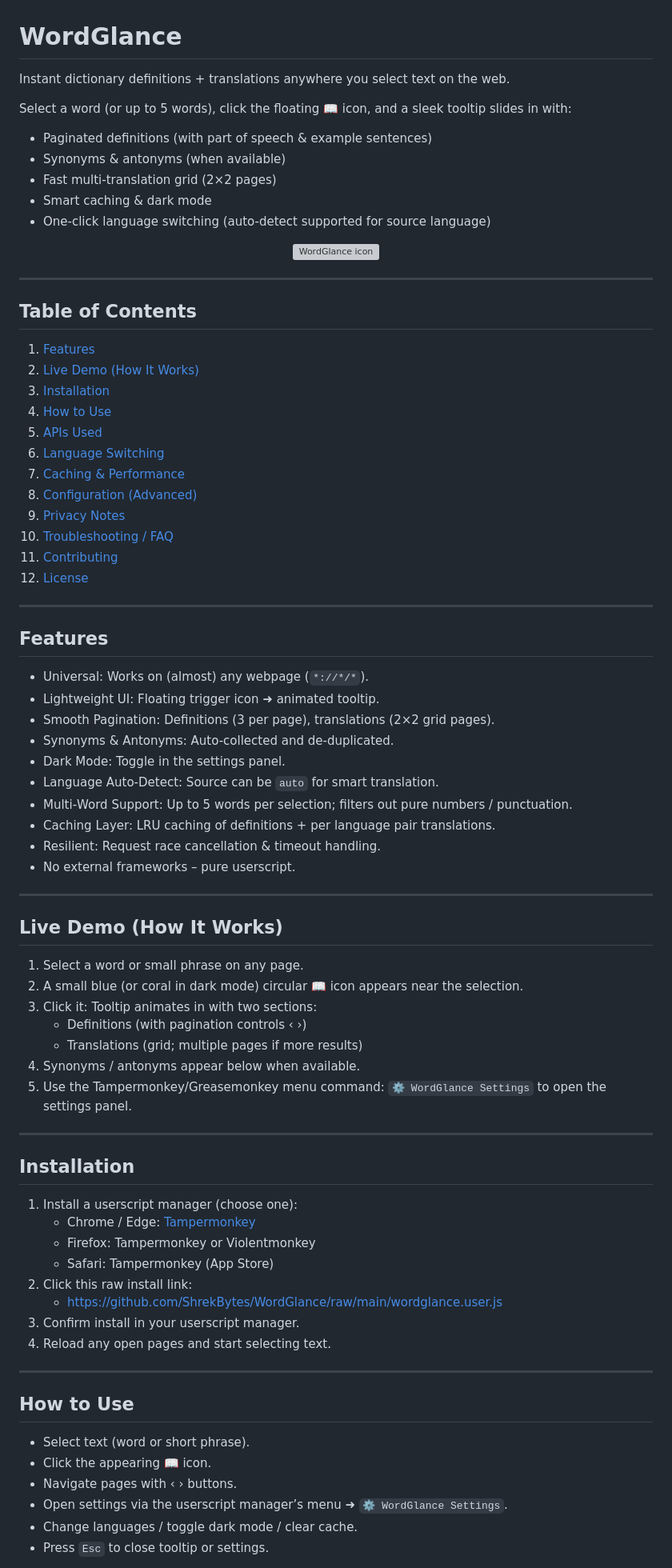
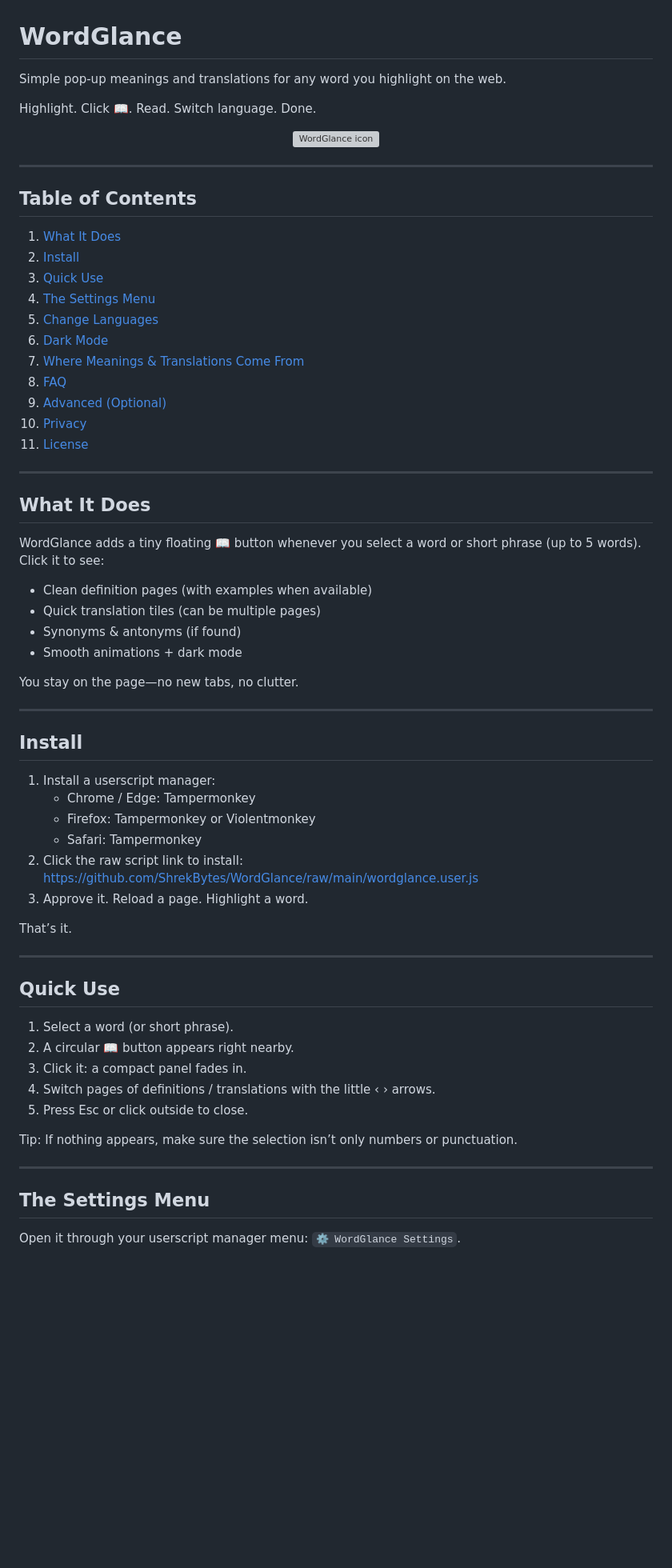
Before and after one commit to ShrekBytes/WordGlance, a Markdown page: README.md, the part around the change printed below. Shown: that part at 80% size. Drawn GitHub-style; blank space fills up the shorter version; grey boxes are pictures that could not be loaded.

```diff
--- a/README.md
+++ b/README.md
@@ -1,76 +1,63 @@
 # WordGlance
 
-Instant dictionary definitions + translations anywhere you select text on the web.
+Simple pop‑up meanings and translations for any word you highlight on the web.
 
-Select a word (or up to 5 words), click the floating 📖 icon, and a sleek tooltip slides in with:
-- Paginated definitions (with part of speech & example sentences)
-- Synonyms & antonyms (when available)
-- Fast multi-translation grid (2×2 pages)
-- Smart caching & dark mode
-- One‑click language switching (auto-detect supported for source language)
+Highlight. Click 📖. Read. Switch language. Done.
 
 <p align="center"><img src="icon.png" alt="WordGlance icon" width="96"/></p>
 
 ---
 
 ## Table of Contents
-1. [Features](#features)
-2. [Live Demo (How It Works)](#live-demo-how-it-works)
-3. [Installation](#installation)
-4. [How to Use](#how-to-use)
-5. [APIs Used](#apis-used)
-6. [Language Switching](#language-switching)
-7. [Caching & Performance](#caching--performance)
-8. [Configuration (Advanced)](#configuration-advanced)
-9. [Privacy Notes](#privacy-notes)
-10. [Troubleshooting / FAQ](#troubleshooting--faq)
-11. [Contributing](#contributing)
-12. [License](#license)
+1. [What It Does](#what-it-does)
+2. [Install](#install)
+3. [Quick Use](#quick-use)
+4. [The Settings Menu](#the-settings-menu)
+5. [Change Languages](#change-languages)
+6. [Dark Mode](#dark-mode)
+7. [Where Meanings & Translations Come From](#where-meanings--translations-come-from)
+8. [FAQ](#faq)
+9. [Advanced (Optional)](#advanced-optional)
+10. [Privacy](#privacy)
+11. [License](#license)
 
 ---
 
-## Features
-- Universal: Works on (almost) any webpage (`*://*/*`).
-- Lightweight UI: Floating trigger icon ➜ animated tooltip.
-- Smooth Pagination: Definitions (3 per page), translations (2×2 grid pages).
-- Synonyms & Antonyms: Auto-collected and de‑duplicated.
-- Dark Mode: Toggle in the settings panel.
-- Language Auto‑Detect: Source can be `auto` for smart translation.
-- Multi‑Word Support: Up to 5 words per selection; filters out pure numbers / punctuation.
-- Caching Layer: LRU caching of definitions + per language pair translations.
-- Resilient: Request race cancellation & timeout handling.
-- No external frameworks – pure userscript.
+## What It Does
+WordGlance adds a tiny floating 📖 button whenever you select a word or short phrase (up to 5 words). Click it to see:
+* Clean definition pages (with examples when available)
+* Quick translation tiles (can be multiple pages)
+* Synonyms & antonyms (if found)
+* Smooth animations + dark mode
+
+You stay on the page—no new tabs, no clutter.
 
 ---
 
-## Live Demo (How It Works)
-1. Select a word or small phrase on any page.
-2. A small blue (or coral in dark mode) circular 📖 icon appears near the selection.
-3. Click it: Tooltip animates in with two sections:
-   - Definitions (with pagination controls ‹ ›)
-   - Translations (grid; multiple pages if more results)
-4. Synonyms / antonyms appear below when available.
-5. Use the Tampermonkey/Greasemonkey menu command: `⚙️ WordGlance Settings` to open the settings panel.
+## Install
+1. Install a userscript manager:
+   * Chrome / Edge: Tampermonkey
+   * Firefox: Tampermonkey or Violentmonkey
+   * Safari: Tampermonkey
+2. Click the raw script link to install:
+   https://github.com/ShrekBytes/WordGlance/raw/main/wordglance.user.js
+3. Approve it. Reload a page. Highlight a word.
+
+That’s it.
 
 ---
 
-## Installation
-1. Install a userscript manager (choose one):
-   - Chrome / Edge: [Tampermonkey](https://www.tampermonkey.net/)
-   - Firefox: Tampermonkey or Violentmonkey
-   - Safari: Tampermonkey (App Store)
-2. Click this raw install link:
-   - https://github.com/ShrekBytes/WordGlance/raw/main/wordglance.user.js
-3. Confirm install in your userscript manager.
-4. Reload any open pages and start selecting text.
+## Quick Use
+1. Select a word (or short phrase).
+2. A circular 📖 button appears right nearby.
+3. Click it: a compact panel fades in.
+4. Switch pages of definitions / translations with the little ‹ › arrows.
+5. Press Esc or click outside to close.
+
+Tip: If nothing appears, make sure the selection isn’t only numbers or punctuation.
 
 ---
 
-## How to Use
-- Select text (word or short phrase).
-- Click the appearing 📖 icon.
-- Navigate pages with ‹ › buttons.
-- Open settings via the userscript manager’s menu ➜ `⚙️ WordGlance Settings`.
-- Change languages / toggle dark mode / clear cache.
-- Press `Esc` to close tooltip or settings.
+## The Settings Menu
+Open it through your userscript manager menu: `⚙️ WordGlance Settings`.
 
```
Also changed, not shown: other parts of README.md (+51 -114 lines).
